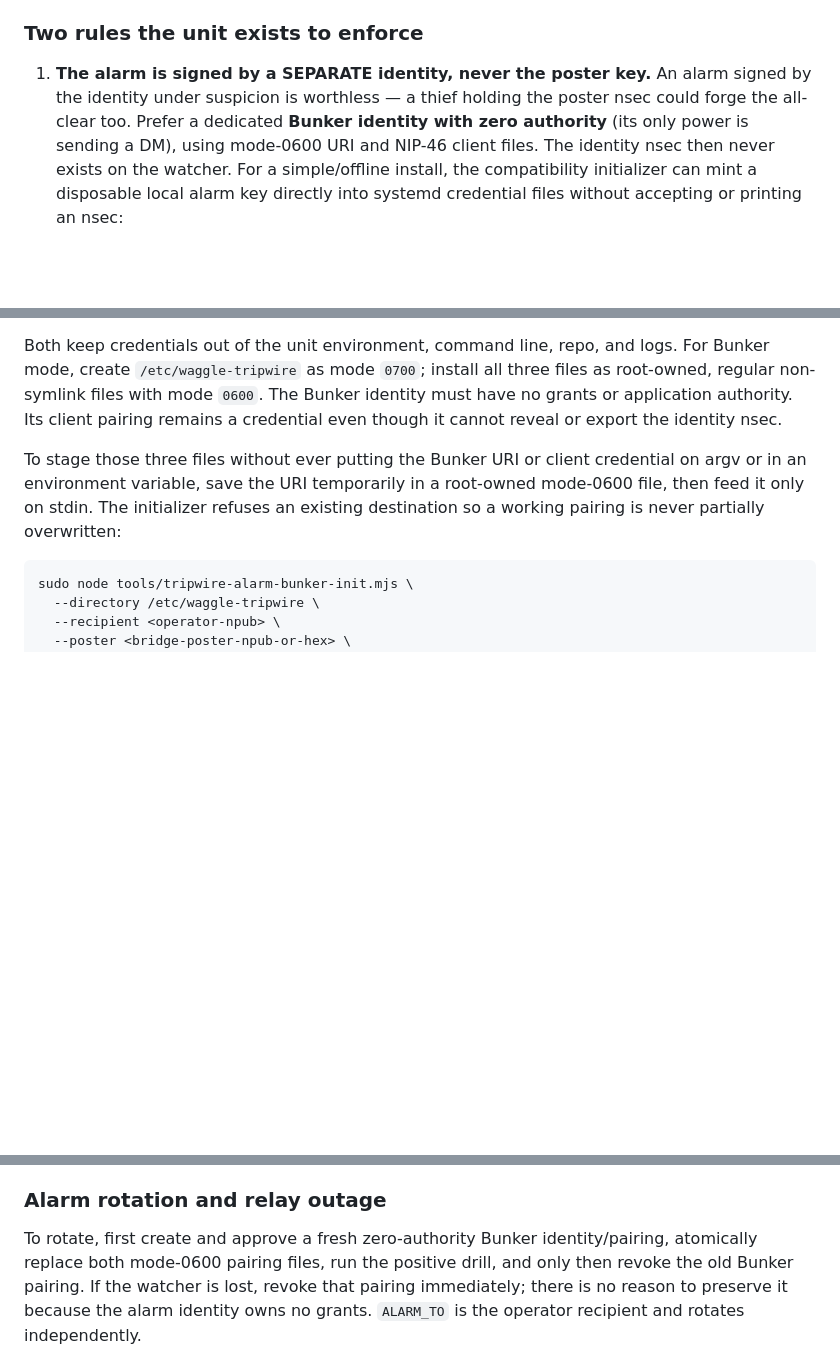
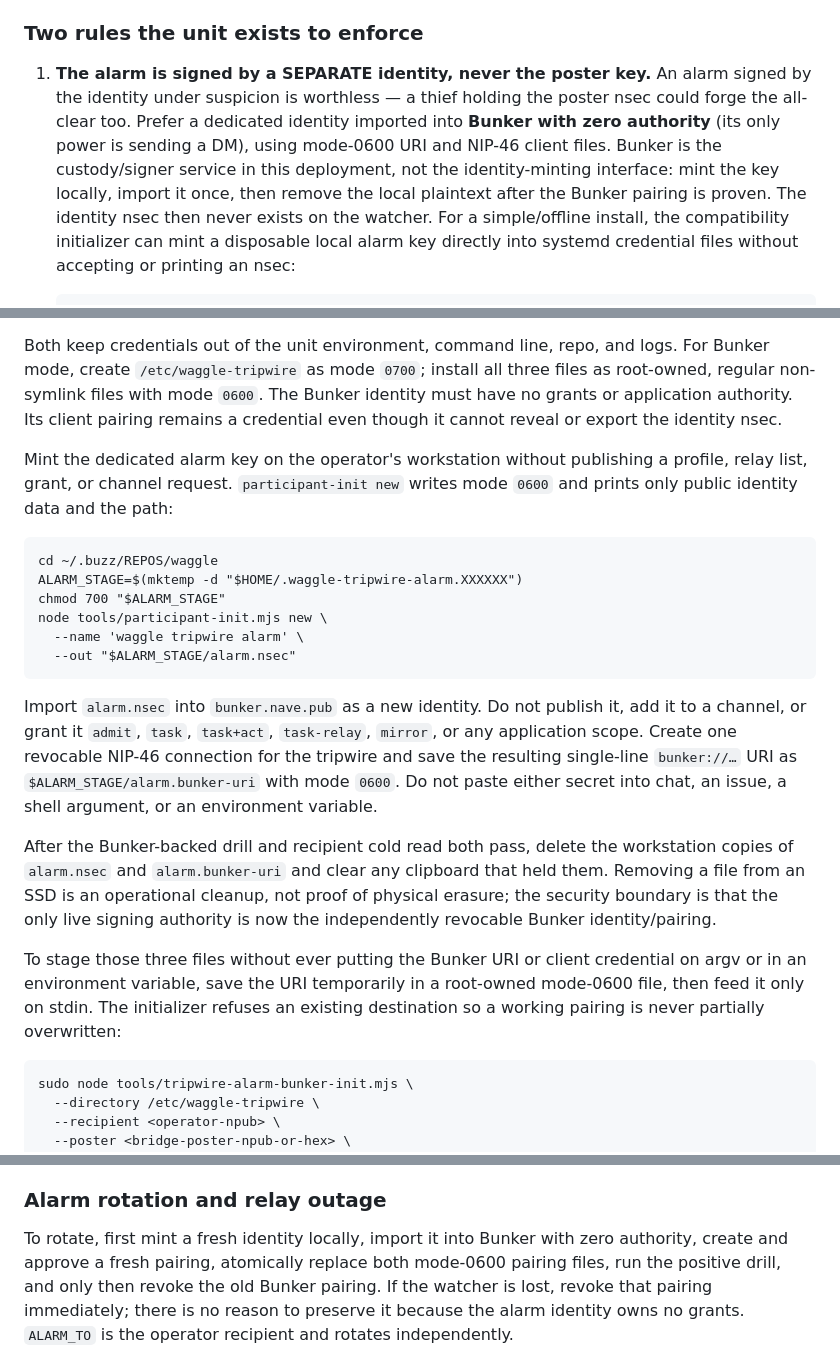
Before and after one commit to JAFairweather/waggle, a Markdown page: deploy/README.md, 3 parts joined by grey strips. Rendered like a GitHub page; blank space fills up the shorter version.

Commit message:
docs: correct tripwire Bunker identity setup

````diff
--- a/deploy/README.md
+++ b/deploy/README.md
@@ -307,9 +307,12 @@ are load-bearing: the alarm credential drop-ins target `waggle-tripwire.service`
 
 1. **The alarm is signed by a SEPARATE identity, never the poster key.** An alarm signed by the
    identity under suspicion is worthless — a thief holding the poster nsec could forge the
-   all-clear too. Prefer a dedicated **Bunker identity with zero authority** (its only power is
-   sending a DM), using mode-0600 URI and NIP-46 client files. The identity nsec then never
-   exists on the watcher. For a simple/offline install, the compatibility initializer can mint
+   all-clear too. Prefer a dedicated identity imported into **Bunker with zero authority** (its
+   only power is sending a DM), using mode-0600 URI and NIP-46 client files. Bunker is the
+   custody/signer service in this deployment, not the identity-minting interface: mint the key
+   locally, import it once, then remove the local plaintext after the Bunker pairing is proven.
+   The identity nsec then never exists on the watcher. For a simple/offline install, the
+   compatibility initializer can mint
    a disposable local alarm key directly into systemd credential files without accepting or
    printing an nsec:
 
@@ -360,6 +363,30 @@ mode, create `/etc/waggle-tripwire` as mode `0700`; install all three files as r
 regular non-symlink files with mode `0600`. The Bunker identity must have no grants or
 application authority. Its client pairing remains a credential even though it cannot reveal
 or export the identity nsec.
+
+Mint the dedicated alarm key on the operator's workstation without publishing a profile, relay
+list, grant, or channel request. `participant-init new` writes mode `0600` and prints only public
+identity data and the path:
+
+```
+cd ~/.buzz/REPOS/waggle
+ALARM_STAGE=$(mktemp -d "$HOME/.waggle-tripwire-alarm.XXXXXX")
+chmod 700 "$ALARM_STAGE"
+node tools/participant-init.mjs new \
+  --name 'waggle tripwire alarm' \
+  --out "$ALARM_STAGE/alarm.nsec"
+```
+
+Import `alarm.nsec` into `bunker.nave.pub` as a new identity. Do not publish it, add it to a
+channel, or grant it `admit`, `task`, `task+act`, `task-relay`, `mirror`, or any application
+scope. Create one revocable NIP-46 connection for the tripwire and save the resulting single-line
+`bunker://…` URI as `$ALARM_STAGE/alarm.bunker-uri` with mode `0600`. Do not paste either secret
+into chat, an issue, a shell argument, or an environment variable.
+
+After the Bunker-backed drill and recipient cold read both pass, delete the workstation copies of
+`alarm.nsec` and `alarm.bunker-uri` and clear any clipboard that held them. Removing a file from an
+SSD is an operational cleanup, not proof of physical erasure; the security boundary is that the
+only live signing authority is now the independently revocable Bunker identity/pairing.
 
 To stage those three files without ever putting the Bunker URI or client credential on argv or
 in an environment variable, save the URI temporarily in a root-owned mode-0600 file, then feed
@@ -479,7 +506,8 @@ mistakes and crude theft; only off-host catches an adversary who owns the host.
 
 ### Alarm rotation and relay outage
 
-To rotate, first create and approve a fresh zero-authority Bunker identity/pairing, atomically
+To rotate, first mint a fresh identity locally, import it into Bunker with zero authority, create
+and approve a fresh pairing, atomically
 replace both mode-0600 pairing files, run the positive drill, and only then revoke the old Bunker
 pairing. If the watcher is lost, revoke that pairing immediately; there is no reason to preserve
 it because the alarm identity owns no grants. `ALARM_TO` is the operator recipient and rotates
````
